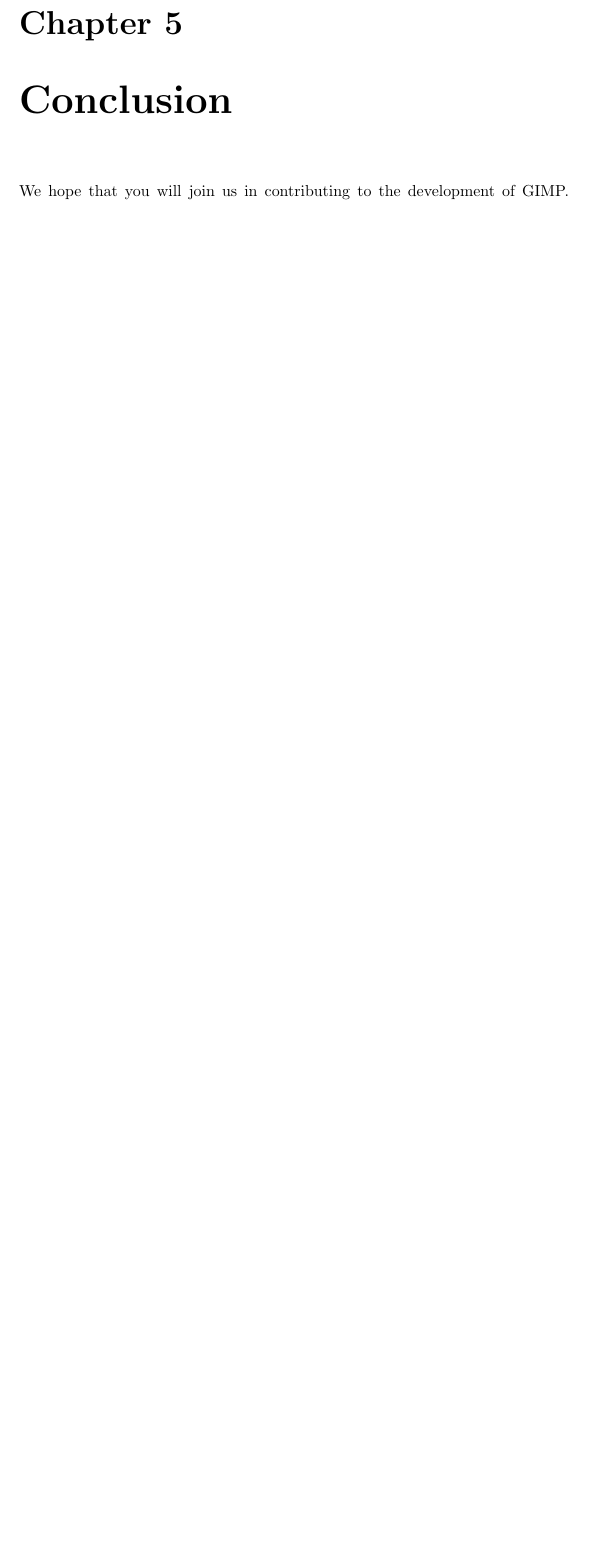
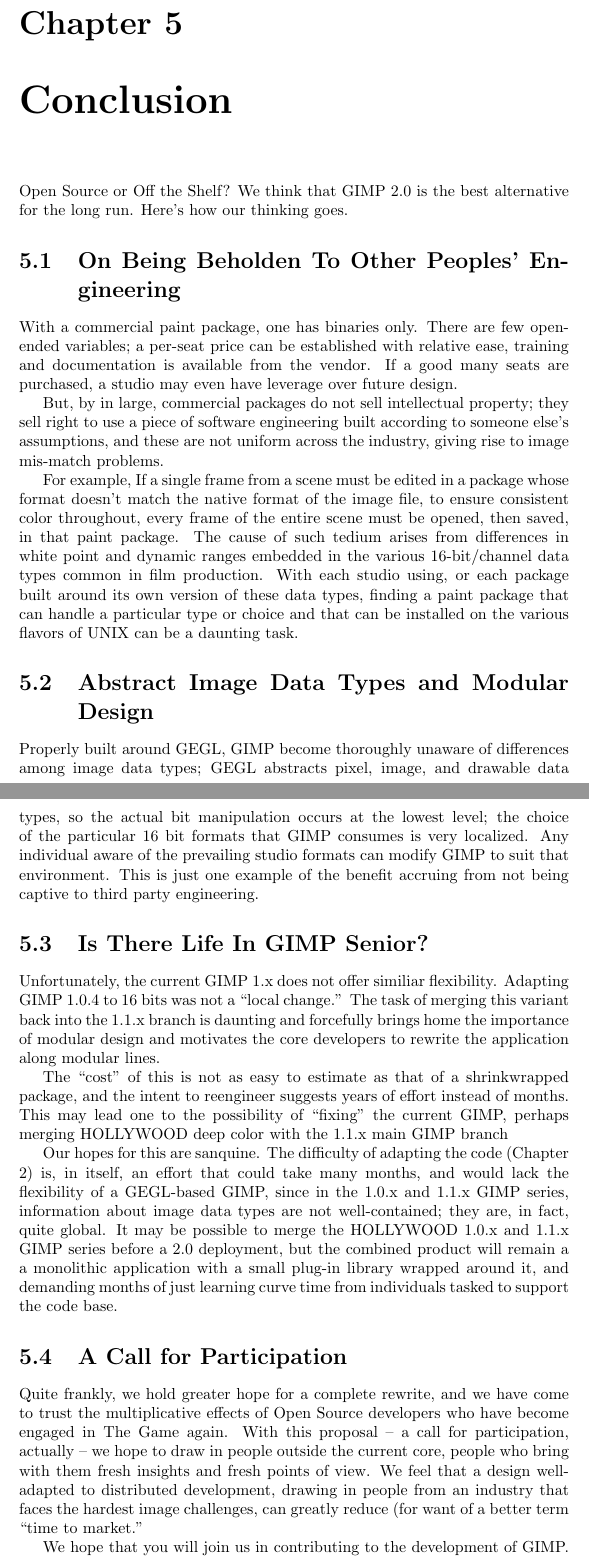
Before and after one commit to OpenCL/GEGL-OpenCL, a LaTeX thesis (docs/pr_docs/gimp.tex, which reads docs/pr_docs/conclution.tex): part of page 15 of 23 before the commit and two parts of pages 15 and 16 of 24 after it, the two joined at a grey line, cut so that both start at the same text, the shorter picture padded with empty space. Compiled offline with pdfLaTeX.

Commit message:
Garry R. Osgood <gosgood>@idt.net * docs/pr_docs/conclution.tex    Rewrite, link conceptually with introduction * docs/pr_docs/gimp2.tex         Fixed a latex error I introduced, sorry... * docs/pr_docs/introduction.tex  Fixed a latex error I introduced, sorry... * docs/pr_docs/schedule.tex      Added up the numbers again.

```diff
--- a/docs/pr_docs/conclution.tex
+++ b/docs/pr_docs/conclution.tex
@@ -1 +1,98 @@
-We hope that you will join us in contributing to the development of GIMP. GIMP
+Open Source or Off the Shelf? We think that GIMP
+2.0 is the best alternative for the long
+run. Here's how our thinking goes.
+
+\section{On Being Beholden To Other Peoples' Engineering}
+
+With a commercial paint package, one has binaries
+only.  There are few open-ended variables; a
+per-seat price can be established with relative
+ease, training and documentation is available from
+the vendor. If a good many seats are purchased, a
+studio may even have leverage over future design.
+
+But, by in large, commercial packages do not sell
+intellectual property; they sell right to use a
+piece of software engineering built according to
+someone else's assumptions, and these are not
+uniform across the industry, giving rise to image
+mis-match problems.
+
+For example, If a single frame from a scene must
+be edited in a package whose format doesn't match
+the native format of the image file, to ensure
+consistent color throughout, every frame of the
+entire scene must be opened, then saved, in that
+paint package. The cause of such tedium arises
+from differences in white point and dynamic ranges
+embedded in the various 16-bit/channel data types
+common in film production. With each studio using,
+or each package built around its own version of
+these data types, finding a paint package that can
+handle a particular type or choice and that can be
+installed on the various flavors of UNIX can be a
+daunting task.
+
+\section{Abstract Image Data Types and Modular Design}
+
+Properly built around GEGL, GIMP become thoroughly
+unaware of differences among image data types;
+GEGL abstracts pixel, image, and drawable data
+types, so the actual bit manipulation occurs at
+the lowest level; the choice of the particular 16
+bit formats that GIMP consumes is very localized.
+Any individual aware of the prevailing studio
+formats can modify GIMP to suit that environment.
+This is just one example of the benefit accruing from
+not being captive to third party engineering.
+
+\section{Is There Life In GIMP Senior?}
+
+Unfortunately, the current GIMP 1.x does not offer
+similiar flexibility. Adapting GIMP 1.0.4 to 16
+bits was not a ``local change.'' The task of
+merging this variant back into the 1.1.x branch is
+daunting and forcefully brings home the importance
+of modular design and motivates the core
+developers to rewrite the application along
+modular lines.
+
+The ``cost'' of this is not as easy to estimate
+as that of a shrinkwrapped package, and the intent
+to reengineer suggests years of effort instead of
+months. This may lead one to the possibility of
+``fixing'' the current GIMP, perhaps merging
+HOLLYWOOD deep color with the 1.1.x main GIMP branch
+
+Our hopes for this are sanquine. The difficulty of
+adapting the code (Chapter \ref{ch:GIMP_2.0}) is,
+in itself, an effort that could take many months,
+and would lack the flexibility of a GEGL-based
+GIMP, since in the 1.0.x and 1.1.x GIMP series,
+information about image data types are not
+well-contained; they are, in fact, quite
+global. It may be possible to merge the HOLLYWOOD
+1.0.x and 1.1.x GIMP series before a 2.0
+deployment, but the combined product will remain a
+a monolithic application with a small plug-in
+library wrapped around it, and demanding months of
+just learning curve time from individuals tasked to
+support the code base.
+
+\section{A Call for Participation}
+
+Quite frankly, we hold greater hope for a complete
+rewrite, and we have come to trust the
+multiplicative effects of Open Source developers
+who have become engaged in The Game again. With
+this proposal -- a call for participation, actually --
+we hope to draw in people outside the current core,
+people who bring with them fresh insights and fresh
+points of view. We feel that a design well-adapted to
+distributed development, drawing in people from an
+industry that faces the hardest image challenges,
+can greatly reduce (for want of a better term ``time
+to market.''
+
+We hope that you will join us in contributing to
+the development of GIMP. GIMP is a great example
```
Also changed, not shown: docs/pr_docs/gimp2.tex (+1 -1 lines), docs/pr_docs/introduction.tex (+1 -1 lines), docs/pr_docs/schedule.tex (+1 -1 lines), docs/pr_docs/conclution.tex (10 more changed lines).
